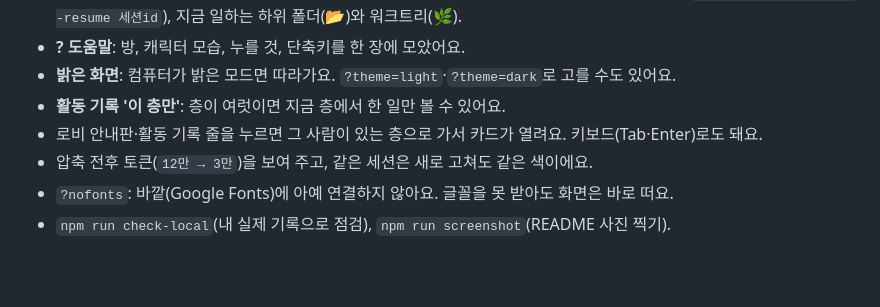
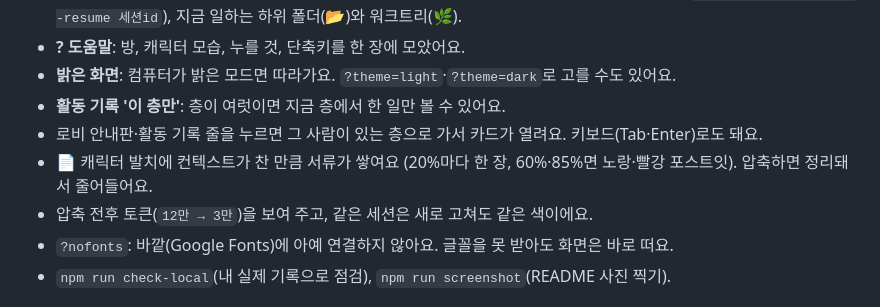
Before and after one commit to holyrootx/claude-office, a Markdown page: CHANGELOG.md, the part around the change. Drawn GitHub-style; blank space fills up the shorter version.

```diff
--- a/CHANGELOG.md
+++ b/CHANGELOG.md
@@ -12,6 +12,7 @@
 - **밝은 화면**: 컴퓨터가 밝은 모드면 따라가요. `?theme=light`·`?theme=dark`로 고를 수도 있어요.
 - **활동 기록 '이 층만'**: 층이 여럿이면 지금 층에서 한 일만 볼 수 있어요.
 - 로비 안내판·활동 기록 줄을 누르면 그 사람이 있는 층으로 가서 카드가 열려요. 키보드(Tab·Enter)로도 돼요.
+- 📄 캐릭터 발치에 컨텍스트가 찬 만큼 서류가 쌓여요 (20%마다 한 장, 60%·85%면 노랑·빨강 포스트잇). 압축하면 정리돼서 줄어들어요.
 - 압축 전후 토큰(`12만 → 3만`)을 보여 주고, 같은 세션은 새로 고쳐도 같은 색이에요.
 - `?nofonts`: 바깥(Google Fonts)에 아예 연결하지 않아요. 글꼴을 못 받아도 화면은 바로 떠요.
 - `npm run check-local`(내 실제 기록으로 점검), `npm run screenshot`(README 사진 찍기).
```
Also changed, not shown: README.md (+1 -1 lines), docs/screenshot.png, 7 other files.
